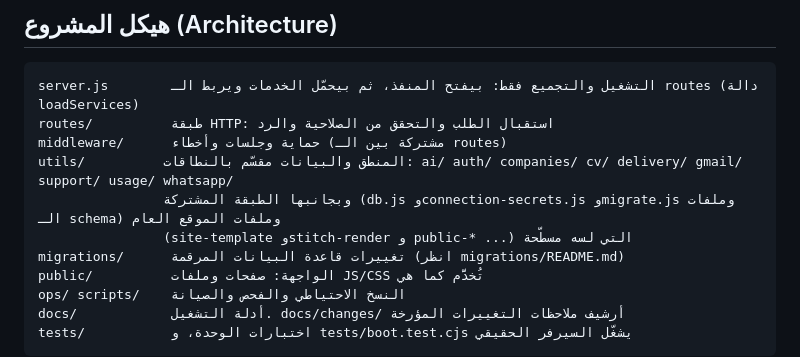
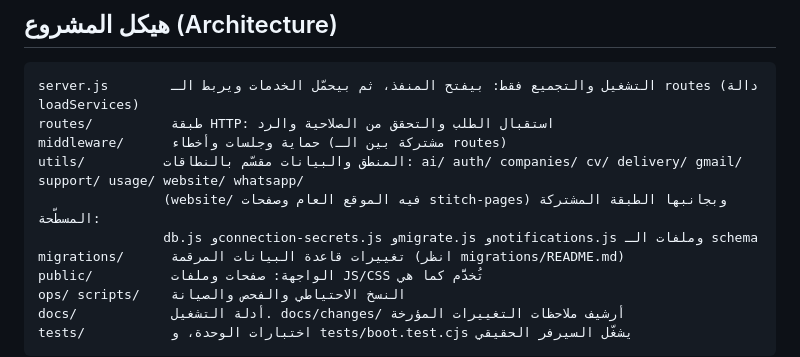
Before and after one commit to Ebnhussein/Mrsaal, a Markdown page: README.md, the part around the change. Rendered like a GitHub page.

Commit message:
README: website domain folder
Co-Authored-By: Claude Sonnet 5.5 <noreply@anthropic.com>

```diff
--- a/README.md
+++ b/README.md
@@ -117,9 +117,9 @@ npm test
 server.js        التشغيل والتجميع فقط: بيفتح المنفذ، ثم بيحمّل الخدمات ويربط الـ routes (دالة loadServices)
 routes/          طبقة HTTP: استقبال الطلب والتحقق من الصلاحية والرد
 middleware/      حماية وجلسات وأخطاء (مشتركة بين الـ routes)
-utils/          المنطق والبيانات مقسّم بالنطاقات: ai/ auth/ companies/ cv/ delivery/ gmail/ support/ usage/ whatsapp/
-                وبجانبها الطبقة المشتركة (db.js وconnection-secrets.js وmigrate.js وملفات الـ schema) وملفات الموقع العام
-                (site-template وstitch-render و public-* ...) التي لسه مسطّحة
+utils/          المنطق والبيانات مقسّم بالنطاقات: ai/ auth/ companies/ cv/ delivery/ gmail/ support/ usage/ website/ whatsapp/
+                (website/ فيه الموقع العام وصفحات stitch-pages) وبجانبها الطبقة المشتركة المسطّحة:
+                db.js وconnection-secrets.js وmigrate.js وnotifications.js وملفات الـ schema
 migrations/      تغييرات قاعدة البيانات المرقمة (انظر migrations/README.md)
 public/          الواجهة: صفحات وملفات JS/CSS تُخدَّم كما هي
 ops/ scripts/    النسخ الاحتياطي والفحص والصيانة
```
